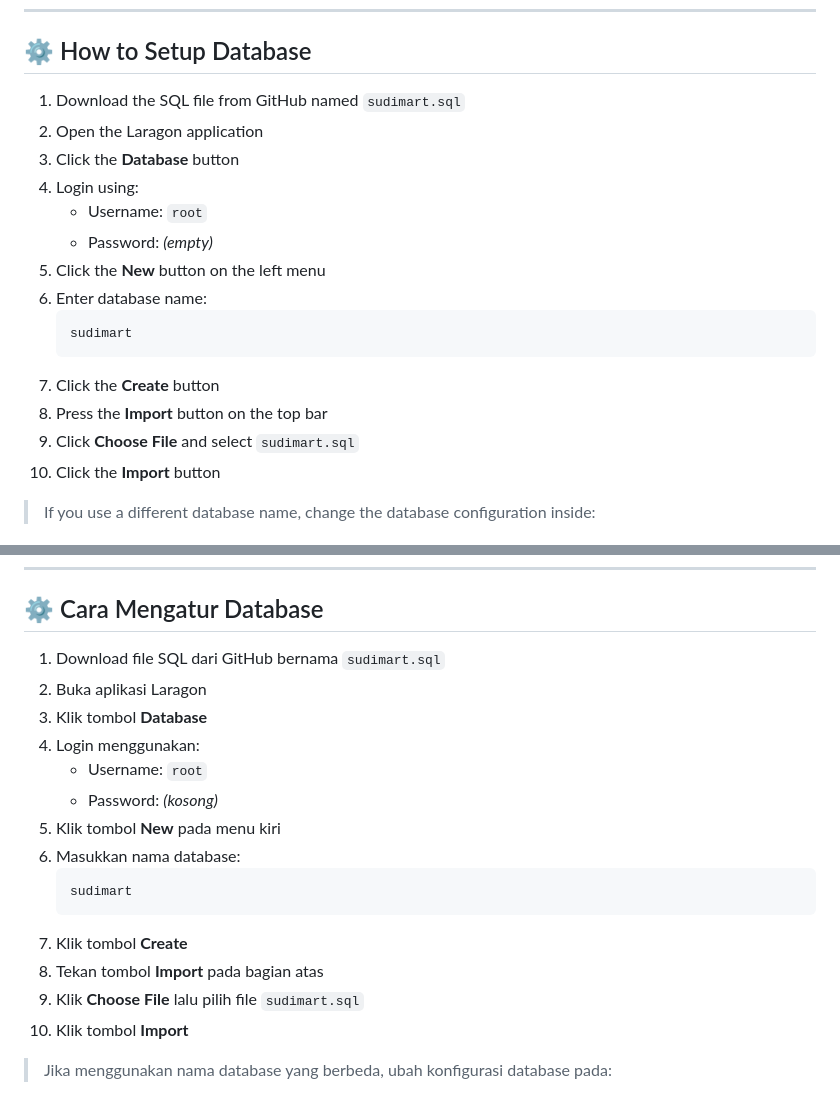
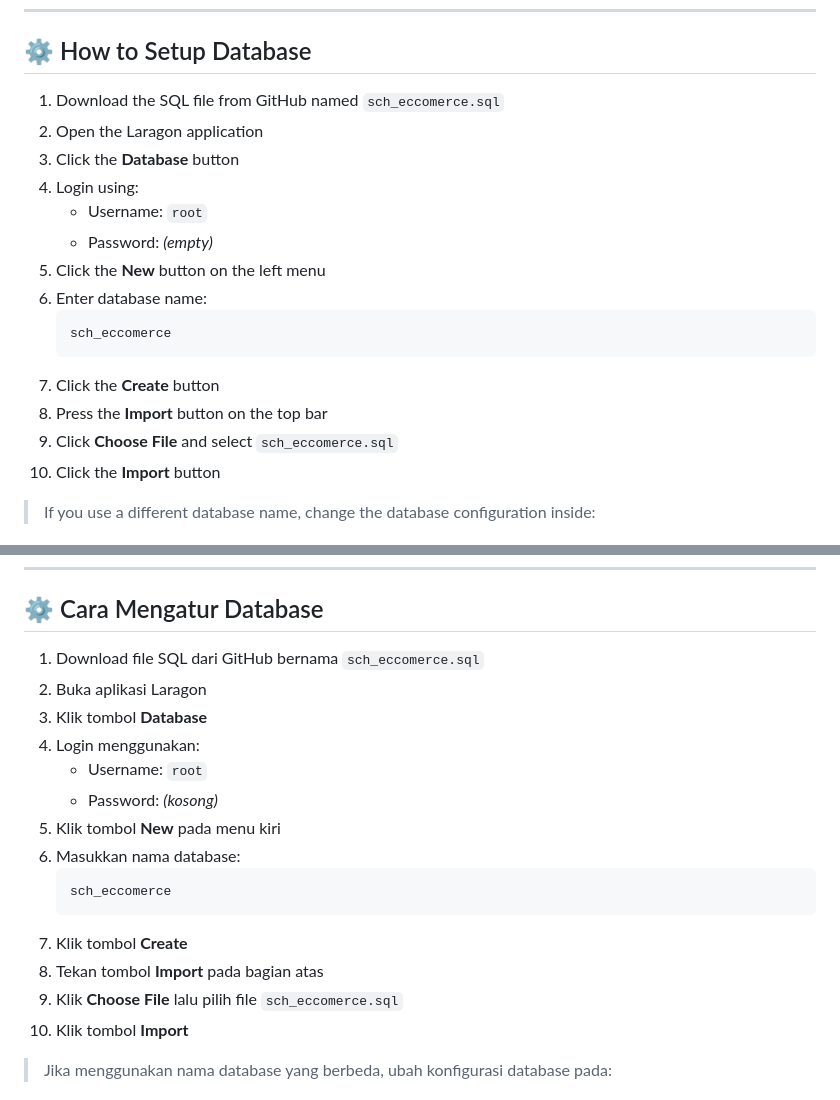
Before and after one commit to Vido-Faresky1122/Simulasi-Eccomerce, a Markdown page: README.md, 2 parts joined by grey strips. Drawn GitHub-style.

````diff
--- a/README.md
+++ b/README.md
@@ -43,7 +43,7 @@ Our name is Sudimart Team and we are web developers from Indonesia 🇮🇩
 
 ## ⚙️ How to Setup Database
 
-1. Download the SQL file from GitHub named `sudimart.sql`
+1. Download the SQL file from GitHub named `sch_eccomerce.sql`
 2. Open the Laragon application
 3. Click the **Database** button
 4. Login using:
@@ -52,11 +52,11 @@ Our name is Sudimart Team and we are web developers from Indonesia 🇮🇩
 5. Click the **New** button on the left menu
 6. Enter database name:
    ```sql
-   sudimart
+   sch_eccomerce
    ```
 7. Click the **Create** button
 8. Press the **Import** button on the top bar
-9. Click **Choose File** and select `sudimart.sql`
+9. Click **Choose File** and select `sch_eccomerce.sql`
 10. Click the **Import** button
 
 > If you use a different database name, change the database configuration inside:
@@ -133,7 +133,7 @@ Nama kami adalah Tim Sudimart dan kami adalah pengembang web dari Indonesia
 
 ## ⚙️ Cara Mengatur Database
 
-1. Download file SQL dari GitHub bernama `sudimart.sql`
+1. Download file SQL dari GitHub bernama `sch_eccomerce.sql`
 2. Buka aplikasi Laragon
 3. Klik tombol **Database**
 4. Login menggunakan:
@@ -142,11 +142,11 @@ Nama kami adalah Tim Sudimart dan kami adalah pengembang web dari Indonesia
 5. Klik tombol **New** pada menu kiri
 6. Masukkan nama database:
    ```sql
-   sudimart
+   sch_eccomerce
    ```
 7. Klik tombol **Create**
 8. Tekan tombol **Import** pada bagian atas
-9. Klik **Choose File** lalu pilih file `sudimart.sql`
+9. Klik **Choose File** lalu pilih file `sch_eccomerce.sql`
 10. Klik tombol **Import**
 
 > Jika menggunakan nama database yang berbeda, ubah konfigurasi database pada:
````
